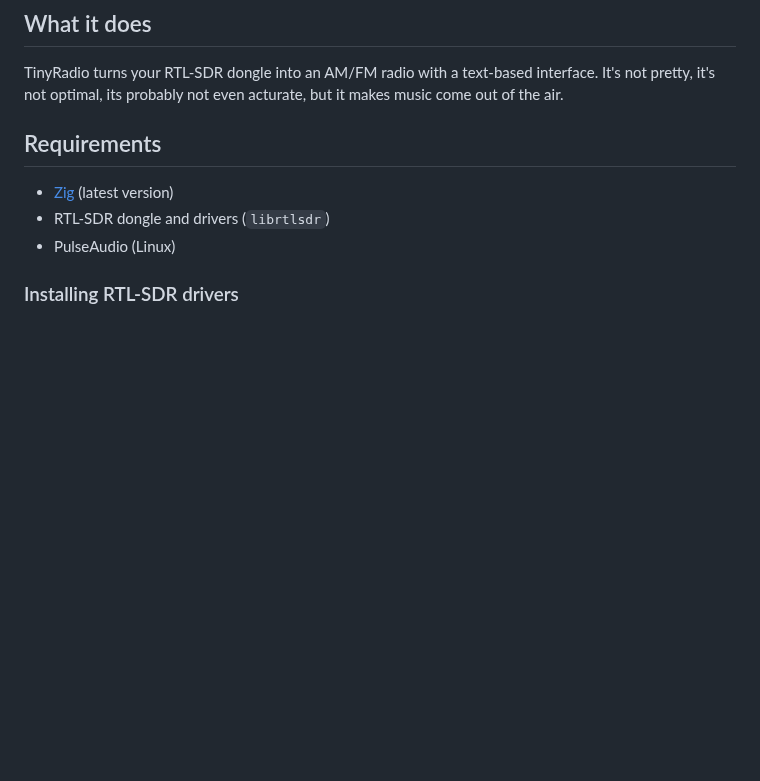
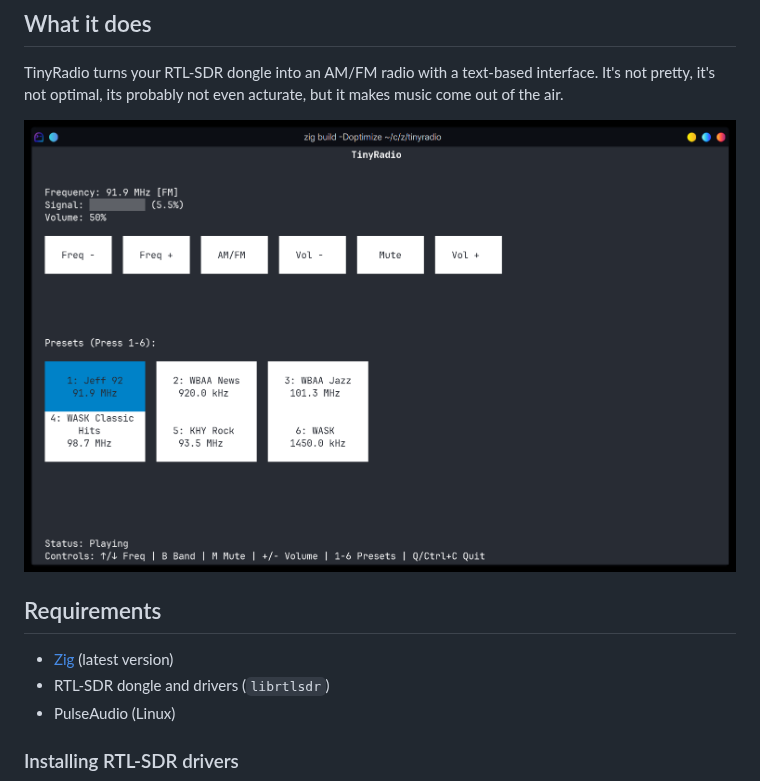
Before and after one commit to tsunaminoai/tinyradio, a Markdown page: README.md, the part around the change. Drawn GitHub-style; pictures changed too: image.png (added); blank space fills up the shorter version.

Commit message:
Add image to README.md for enhanced visual representation

```diff
--- a/README.md
+++ b/README.md
@@ -5,6 +5,8 @@ A simple software-defined radio (SDR) receiver with a terminal UI, built in Zig.
 ## What it does
 
 TinyRadio turns your RTL-SDR dongle into an AM/FM radio with a text-based interface. It's not pretty, it's not optimal, its probably not even acturate, but it makes music come out of the air.
+
+![TinyRadio TUI](image.png)
 
 ## Requirements
 
```
